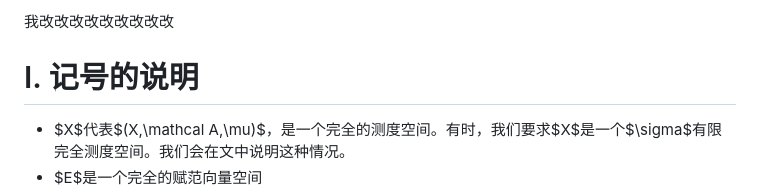
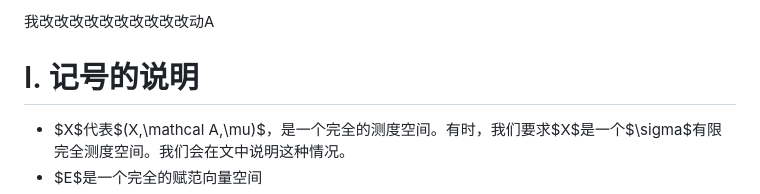
Before and after one commit to SiberiaCat00/SiberiaCat_Notes, a Markdown page: 冲突制造机.md, the part around the change. Drawn GitHub-style.

```diff
--- a/冲突制造机.md
+++ b/冲突制造机.md
@@ -1,7 +1,7 @@
 
 
 
-我改改改改改改改改改
+我改改改改改改改改改改动A
 # I. 记号的说明
 * $X$代表$(X,\mathcal A,\mu)$，是一个完全的测度空间。有时，我们要求$X$是一个$\sigma$有限完全测度空间。我们会在文中说明这种情况。
 * $E$是一个完全的赋范向量空间
```
